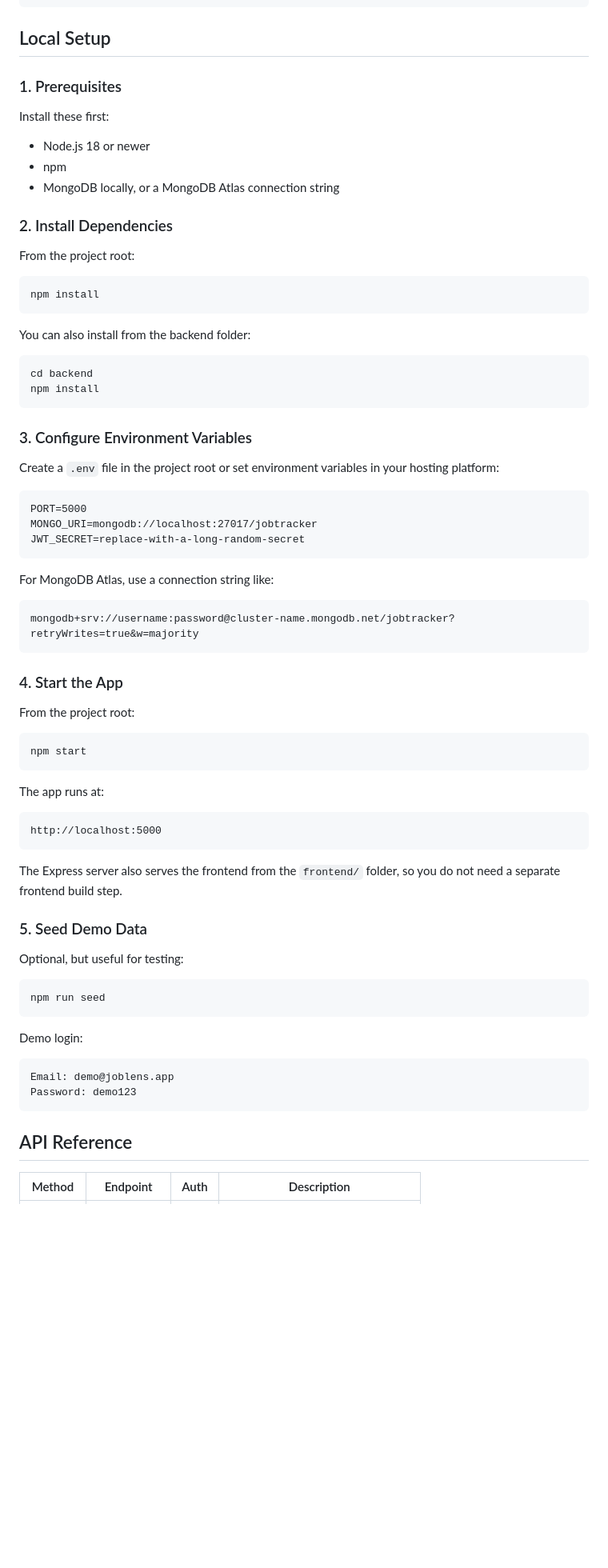
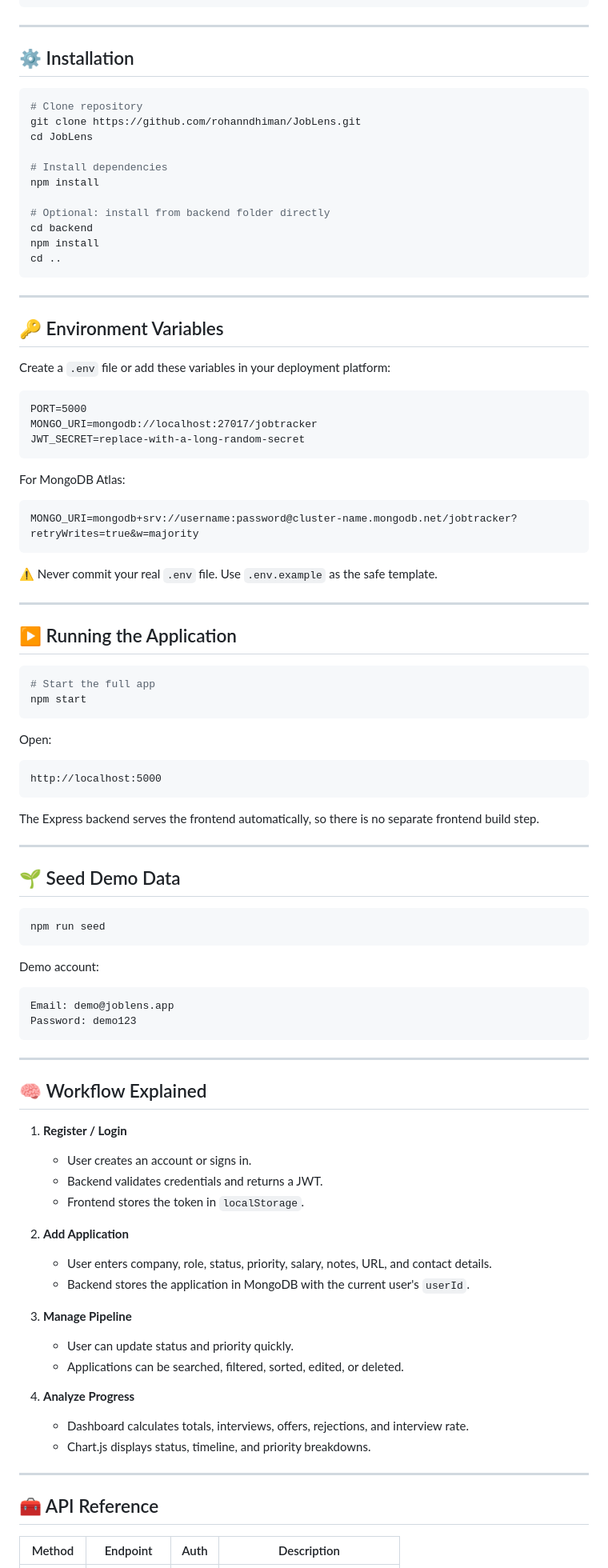
Before and after one commit to rohanndhiman/JobLens, a Markdown page: README.md, the part around one of its changes. Shown at 80% size. Rendered like a GitHub page; blank space fills up the shorter version.

````diff
--- a/README.md
+++ b/README.md
@@ -57,34 +112,29 @@ job-tracker-v2/
 `-- README.md
 ```
 
-## Local Setup
+---
 
-### 1. Prerequisites
+## ⚙️ Installation
 
-Install these first:
+```powershell
+# Clone repository
+git clone https://github.com/rohanndhiman/JobLens.git
+cd JobLens
 
-- Node.js 18 or newer
-- npm
-- MongoDB locally, or a MongoDB Atlas connection string
+# Install dependencies
+npm install
 
-### 2. Install Dependencies
-
-From the project root:
-
-```bash
+# Optional: install from backend folder directly
+cd backend
 npm install
+cd ..
 ```
 
-You can also install from the backend folder:
+---
 
-```bash
-cd backend
-npm install
-```
+## 🔑 Environment Variables
 
-### 3. Configure Environment Variables
-
-Create a `.env` file in the project root or set environment variables in your hosting platform:
+Create a `.env` file or add these variables in your deployment platform:
 
 ```text
 PORT=5000
@@ -92,43 +142,69 @@ MONGO_URI=mongodb://localhost:27017/jobtracker
 JWT_SECRET=replace-with-a-long-random-secret
 ```
 
-For MongoDB Atlas, use a connection string like:
+For MongoDB Atlas:
 
 ```text
-mongodb+srv://username:password@cluster-name.mongodb.net/jobtracker?retryWrites=true&w=majority
+MONGO_URI=mongodb+srv://username:password@cluster-name.mongodb.net/jobtracker?retryWrites=true&w=majority
 ```
 
-### 4. Start the App
+⚠️ Never commit your real `.env` file. Use `.env.example` as the safe template.
 
-From the project root:
+---
 
-```bash
+## ▶️ Running the Application
+
+```powershell
+# Start the full app
 npm start
 ```
 
-The app runs at:
+Open:
 
 ```text
 http://localhost:5000
 ```
 
-The Express server also serves the frontend from the `frontend/` folder, so you do not need a separate frontend build step.
+The Express backend serves the frontend automatically, so there is no separate frontend build step.
 
-### 5. Seed Demo Data
+---
 
-Optional, but useful for testing:
+## 🌱 Seed Demo Data
 
-```bash
+```powershell
 npm run seed
 ```
 
-Demo login:
+Demo account:
 
 ```text
 Email: demo@joblens.app
 Password: demo123
 ```
 
-## API Reference
+---
+
+## 🧠 Workflow Explained
+
+1. **Register / Login**
+   - User creates an account or signs in.
+   - Backend validates credentials and returns a JWT.
+   - Frontend stores the token in `localStorage`.
+
+2. **Add Application**
+   - User enters company, role, status, priority, salary, notes, URL, and contact details.
+   - Backend stores the application in MongoDB with the current user's `userId`.
+
+3. **Manage Pipeline**
+   - User can update status and priority quickly.
+   - Applications can be searched, filtered, sorted, edited, or deleted.
+
+4. **Analyze Progress**
+   - Dashboard calculates totals, interviews, offers, rejections, and interview rate.
+   - Chart.js displays status, timeline, and priority breakdowns.
+
+---
+
+## 🧰 API Reference
 
 | Method | Endpoint | Auth | Description |
````
Also changed, not shown: other parts of README.md (+137 -64 lines).
